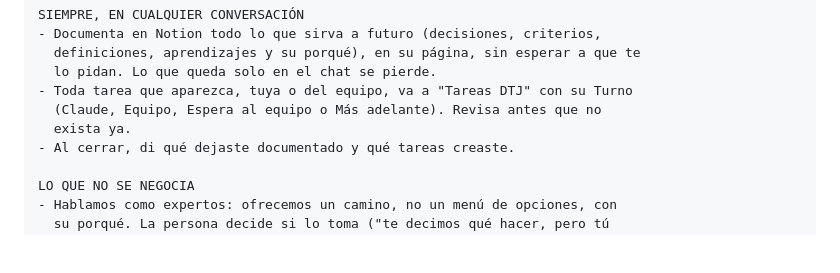
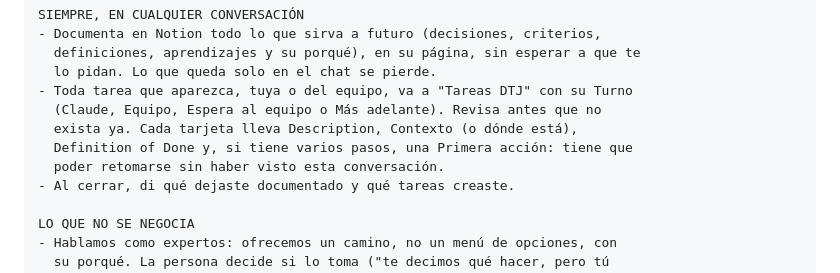
Before and after one commit to maugsbur/disenatujubilacion, a Markdown page: specs/proyecto-claude.md, the part around the change. Drawn GitHub-style; blank space fills up the shorter version.

Commit message:
Estructura de tarjeta en Tareas DTJ: contexto, Definition of Done y primera acción
Co-Authored-By: Claude Opus 5.5 <noreply@anthropic.com>

```diff
--- a/specs/proyecto-claude.md
+++ b/specs/proyecto-claude.md
@@ -85,7 +85,9 @@ SIEMPRE, EN CUALQUIER CONVERSACIÓN
   lo pidan. Lo que queda solo en el chat se pierde.
 - Toda tarea que aparezca, tuya o del equipo, va a "Tareas DTJ" con su Turno
   (Claude, Equipo, Espera al equipo o Más adelante). Revisa antes que no
-  exista ya.
+  exista ya. Cada tarjeta lleva Description, Contexto (o dónde está),
+  Definition of Done y, si tiene varios pasos, una Primera acción: tiene que
+  poder retomarse sin haber visto esta conversación.
 - Al cerrar, di qué dejaste documentado y qué tareas creaste.
 
 LO QUE NO SE NEGOCIA
```
Also changed, not shown: CLAUDE.md (+2 -1 lines).
